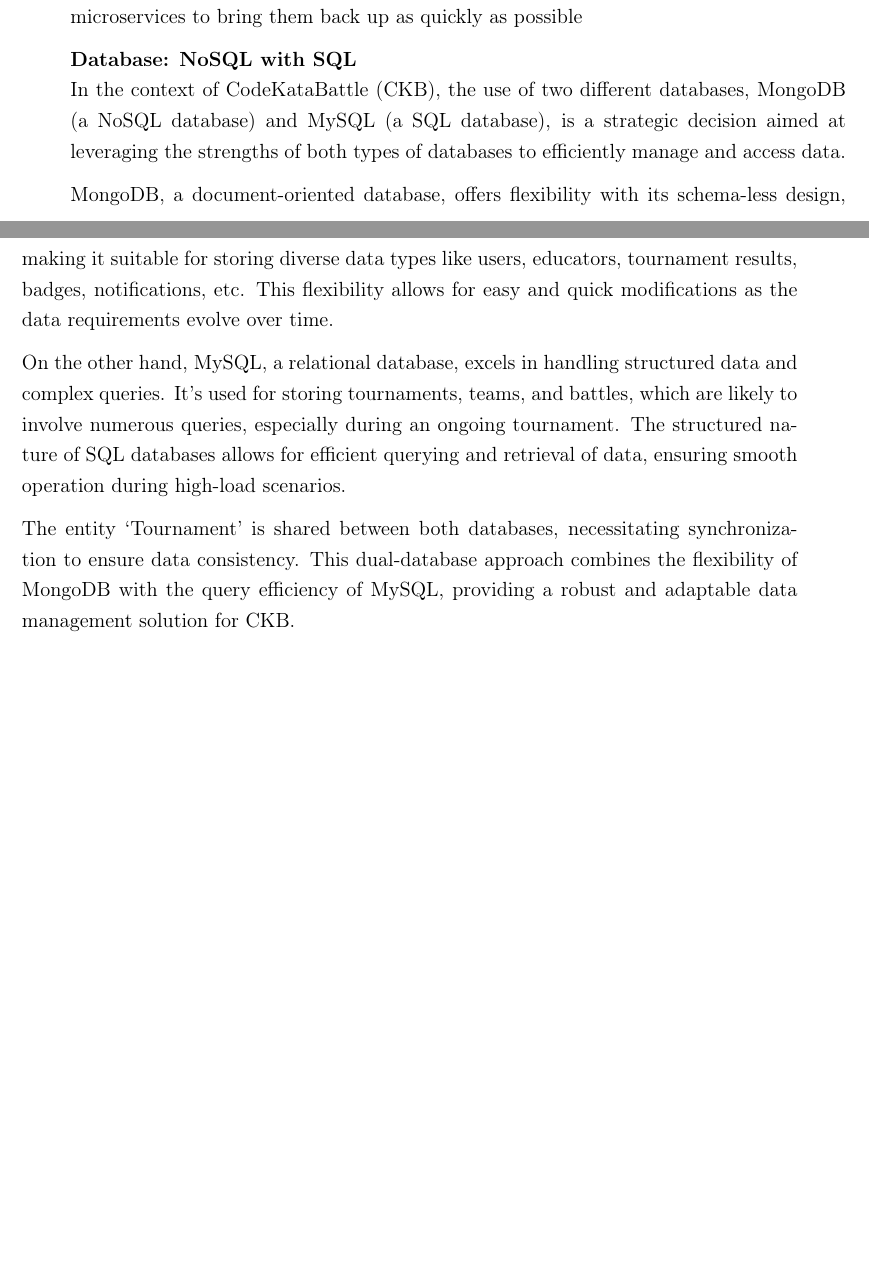
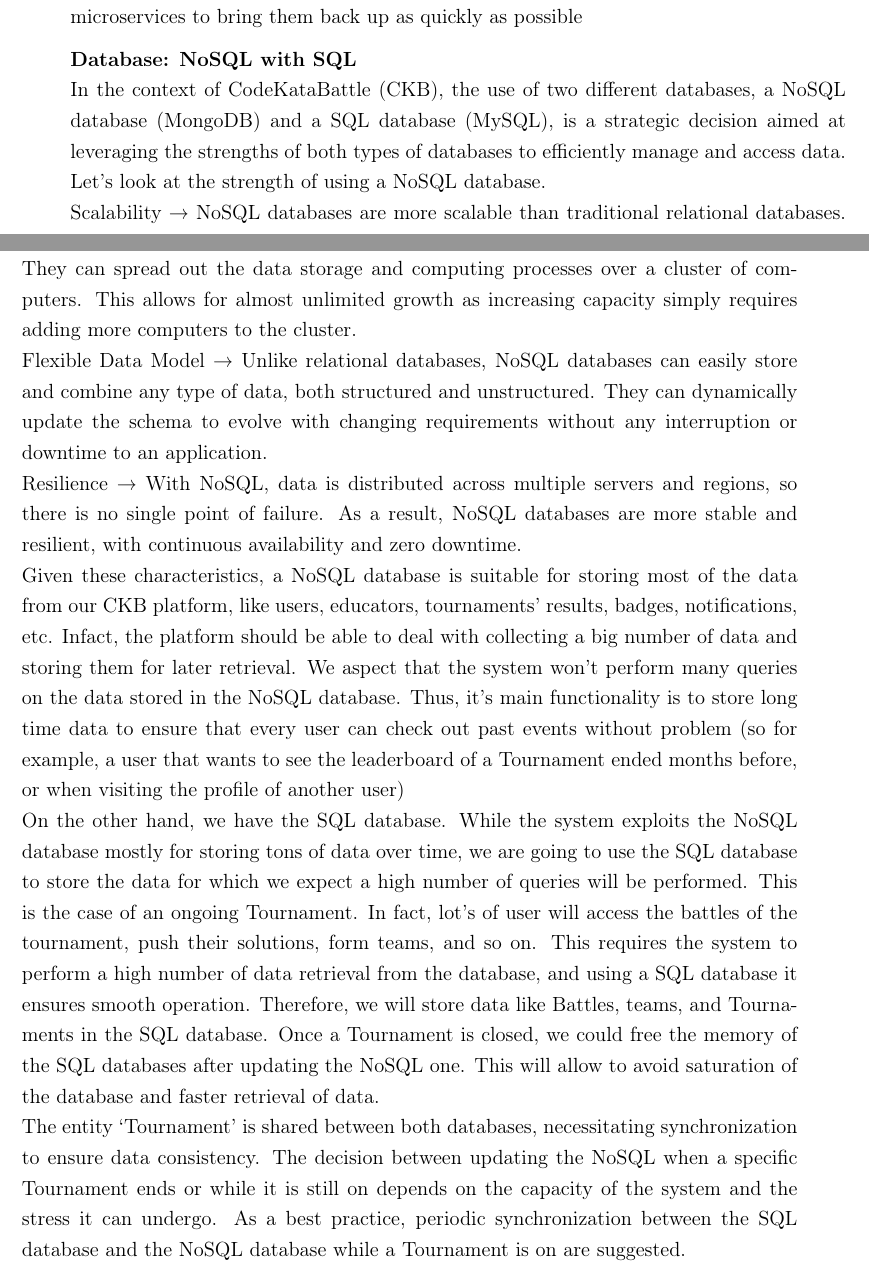
Before and after one commit to federico-zanca/SE2-RDD-ZancaCostantiniZhuge, a LaTeX thesis (DD/Latex/DD.tex, which reads DD/Latex/Chapters/2_-_Architectural_Design.tex): two parts of pages 21 and 22 of 40, joined at a grey line, cut so that both start at the same text, the shorter picture padded with empty space. Compiled offline with pdfLaTeX.

Commit message:
Adjusted paragraph on DBs

```diff
--- a/DD/Latex/Chapters/2_-_Architectural_Design.tex
+++ b/DD/Latex/Chapters/2_-_Architectural_Design.tex
@@ -456,23 +456,30 @@
 This way, the platform itself can keep running, and maintenance can be executed on the faulty microservices to bring them back up as quickly as possible
 
 \textbf{Database: NoSQL with SQL}\newline
-In the context of CodeKataBattle (CKB), the use of two different databases, MongoDB (a NoSQL database) and MySQL (a SQL database),
-is a strategic decision aimed at leveraging the strengths of both types of databases to efficiently manage and access data.
-
-MongoDB, a document-oriented database, offers flexibility with its schema-less design,
-making it suitable for storing diverse data types like users, educators, tournament results, badges, notifications, etc.
-This flexibility allows for easy and quick modifications as the data requirements evolve over time.
-
-On the other hand, MySQL, a relational database,
-excels in handling structured data and complex queries.
-It’s used for storing tournaments, teams, and battles, which are likely to involve numerous queries,
-especially during an ongoing tournament. The structured nature of SQL databases allows for efficient querying and retrieval of data,
-ensuring smooth operation during high-load scenarios.
-
-The entity ‘Tournament’ is shared between both databases,
-necessitating synchronization to ensure data consistency.
-This dual-database approach combines the flexibility of MongoDB with the query efficiency of MySQL,
-providing a robust and adaptable data management solution for CKB.
+In the context of CodeKataBattle (CKB), the use of two different databases, a NoSQL database (MongoDB) and a SQL database (MySQL),
+is a strategic decision aimed at leveraging the strengths of both types of databases to efficiently manage and access data.\newline
+Let’s look at the strength of using a NoSQL database.\newline
+Scalability → NoSQL databases are more scalable than traditional relational databases.
+They can spread out the data storage and computing processes over a cluster of computers.
+This allows for almost unlimited growth as increasing capacity simply requires adding more computers to the cluster.\newline
+Flexible Data Model → Unlike relational databases, NoSQL databases can easily store and combine any type of data, both structured and unstructured.
+They can dynamically update the schema to evolve with changing requirements without any interruption or downtime to an application.\newline
+Resilience → With NoSQL, data is distributed across multiple servers and regions, so there is no single point of failure.
+As a result, NoSQL databases are more stable and resilient, with continuous availability and zero downtime.\newline
+Given these characteristics, a NoSQL database is suitable for storing most of the data from our CKB platform, like users,
+educators, tournaments’ results, badges, notifications, etc. Infact, the platform should be able to deal with collecting a
+big number of data and storing them for later retrieval. We aspect that the system won’t perform many queries on the data stored in the NoSQL database.
+Thus, it’s main functionality is to store long time data to ensure that every user can check out past events without problem
+(so for example, a user that wants to see the leaderboard of a Tournament ended months before, or when visiting the profile of another user)\newline
+On the other hand, we have the SQL database. While the system exploits the NoSQL database mostly for storing tons of data over time,
+we are going to use the SQL database to store the data for which we expect a high number of queries will be performed. This is the case of an ongoing Tournament.
+In fact, lot’s of user will access the battles of the tournament, push their solutions, form teams, and so on.
+This requires the system to perform a high number of data retrieval from the database, and using a SQL database it ensures smooth operation.
+Therefore, we will store data like Battles, teams, and Tournaments in the SQL database. Once a Tournament is closed,
+we could free the memory of the SQL databases after updating the NoSQL one. This will allow to avoid saturation of the database and faster retrieval of data.\newline
+The entity ‘Tournament’ is shared between both databases, necessitating synchronization to ensure data consistency.
+The decision between updating the NoSQL when a specific Tournament ends or while it is still on depends on the capacity of the system and the stress it can undergo.
+As a best practice, periodic synchronization between the SQL database and the NoSQL database while a Tournament is on are suggested.
 
 \section{Other Design decisions}
 
```
